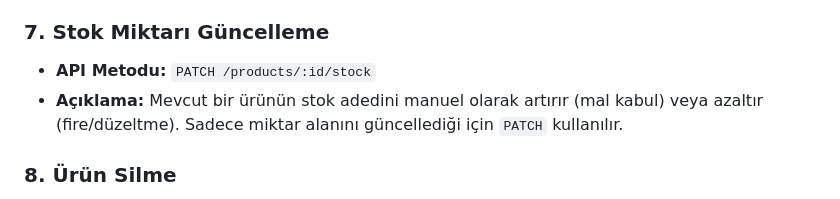
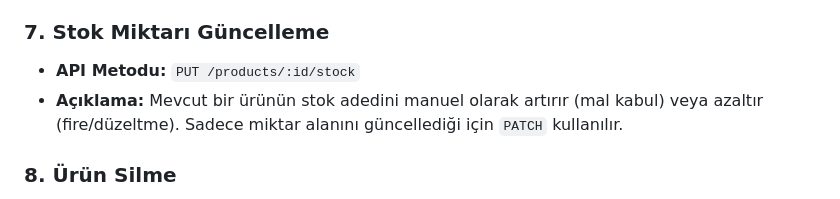
Before and after one commit to mSadik07/EasyStock, a Markdown page: Mehmet-Sadık-Avcı /Mehmet-Sadık-Avcı-Gereksinimler.md, the part around the change. Drawn GitHub-style.

Commit message:
Update API method for stock quantity update
Changed API method for stock quantity update from PATCH to PUT.

```diff
--- a/Mehmet-Sadık-Avcı /Mehmet-Sadık-Avcı-Gereksinimler.md
+++ b/Mehmet-Sadık-Avcı /Mehmet-Sadık-Avcı-Gereksinimler.md
@@ -23,7 +23,7 @@
 * **Açıklama:** Belirli bir ürünün tüm detaylarını getirir. Mobil cihazdan barkod taratıldığında ilgili ürünün bilgilerine ulaşmak için kullanılır.
 
 ### 7. Stok Miktarı Güncelleme
-* **API Metodu:** `PATCH /products/:id/stock`
+* **API Metodu:** `PUT /products/:id/stock`
 * **Açıklama:** Mevcut bir ürünün stok adedini manuel olarak artırır (mal kabul) veya azaltır (fire/düzeltme). Sadece miktar alanını güncellediği için `PATCH` kullanılır.
 
 ### 8. Ürün Silme
```
